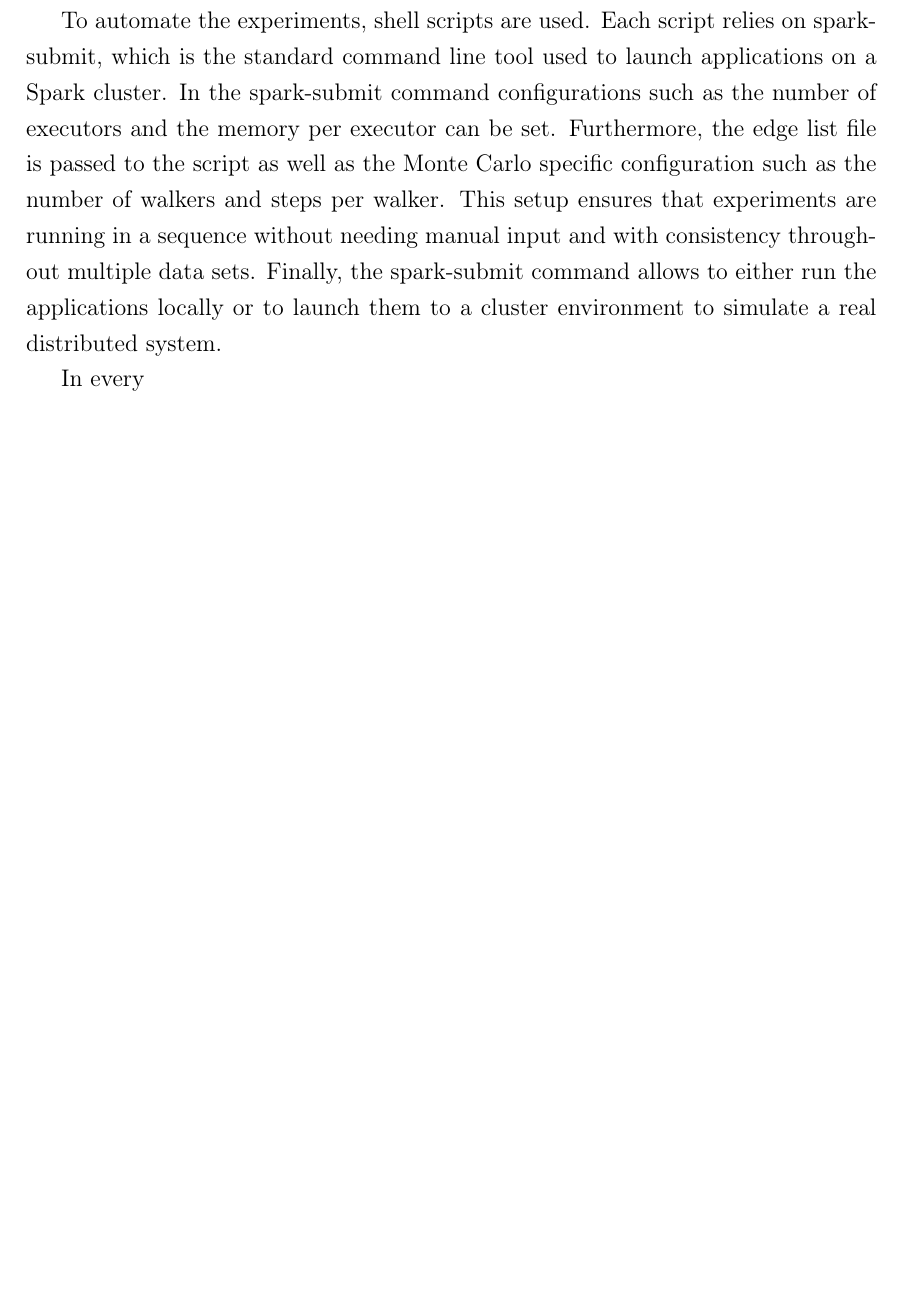
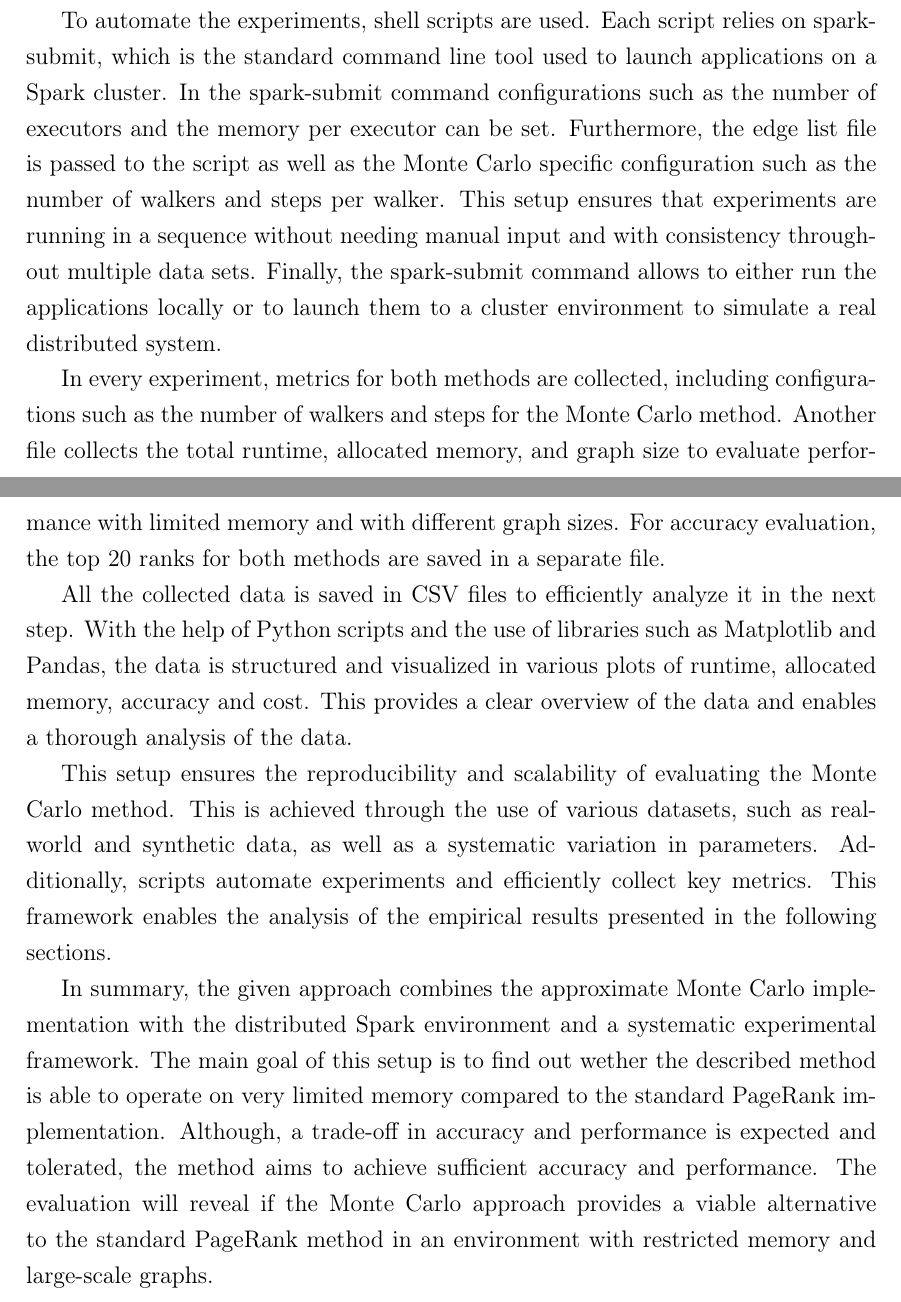
Before and after one commit to Nina0210/Bachelor-Thesis-, a LaTeX document (main.tex, which reads approach.tex): part of page 16 of 23 before the commit and two parts of pages 16 and 17 of 24 after it, the two joined at a grey line, cut so that both start at the same text, the shorter picture padded with empty space. Compiled offline with pdfLaTeX.

Commit message:
new version

```diff
--- a/approach.tex
+++ b/approach.tex
@@ -110,4 +111,8 @@ Set random seed for reproducibility\;
 The output can be directly used for Spark processing.\par
 During the experiments, the main parameters of the Monte Carlo method have been varied. The parameters include the number of walkers and the number of steps per walker. The goal was to systematically compare performance, memory and runtime across varying parameters. In the GraphX implementation the only parameters that were configured are the tolerance and the damping factor. The tolerance is usually set to $0.001$. In the experiments it was kept on such a low value to get very precise PageRank values and to compare the approximate Monte Carlo approach to the standard PageRank method. The damping factor was set to $0.15$ for both methods. Additionally, different Spark configurations were analyzed such as the number of executors and most importantly the memory allocated per executor. \par
 To automate the experiments, shell scripts are used. Each script relies on spark-submit, which is the standard command line tool used to launch applications on a Spark cluster. In the spark-submit command configurations such as the number of executors and the memory per executor can be set. Furthermore, the edge list file is passed to the script as well as the Monte Carlo specific configuration such as the number of walkers and steps per walker. This setup ensures that experiments are running in a sequence without needing manual input and with consistency throughout multiple data sets. Finally, the spark-submit command allows to either run the applications locally or to launch them to a cluster environment to simulate a real distributed system. \par
-In every
+In every experiment, metrics for both methods are collected, including configurations such as the number of walkers and steps for the Monte Carlo method. Another file collects the total runtime, allocated memory, and graph size to evaluate performance with limited memory and with different graph sizes. For accuracy evaluation, the top 20 ranks for both methods are saved in a separate file. \par
+All the collected data is saved in CSV files to efficiently analyze it in the next step. With the help of Python scripts and the use of libraries such as Matplotlib and Pandas, the data is structured and visualized in various plots of runtime, allocated memory, accuracy and cost. This provides a clear overview of the data and enables a thorough analysis of the data. \par
+This setup ensures the reproducibility and scalability of evaluating the Monte Carlo method. This is achieved through the use of various datasets, such as real-world and synthetic data, as well as a systematic variation in parameters. Additionally, scripts automate experiments and efficiently collect key metrics. This framework enables the analysis of the empirical results presented in the following sections. \par
+
+In summary, the given approach combines the approximate Monte Carlo  implementation with the distributed Spark environment and a systematic experimental framework. The main goal of this setup is to find out wether the described method is able to operate on very limited memory compared to the standard PageRank implementation. Although, a trade-off in accuracy and performance is expected and tolerated, the method aims to achieve sufficient accuracy and performance. The evaluation will reveal if the Monte Carlo approach provides a viable alternative to the standard PageRank method in an environment with restricted memory and large-scale graphs.
```
Also changed, not shown: approach.tex (3 more changed lines).
